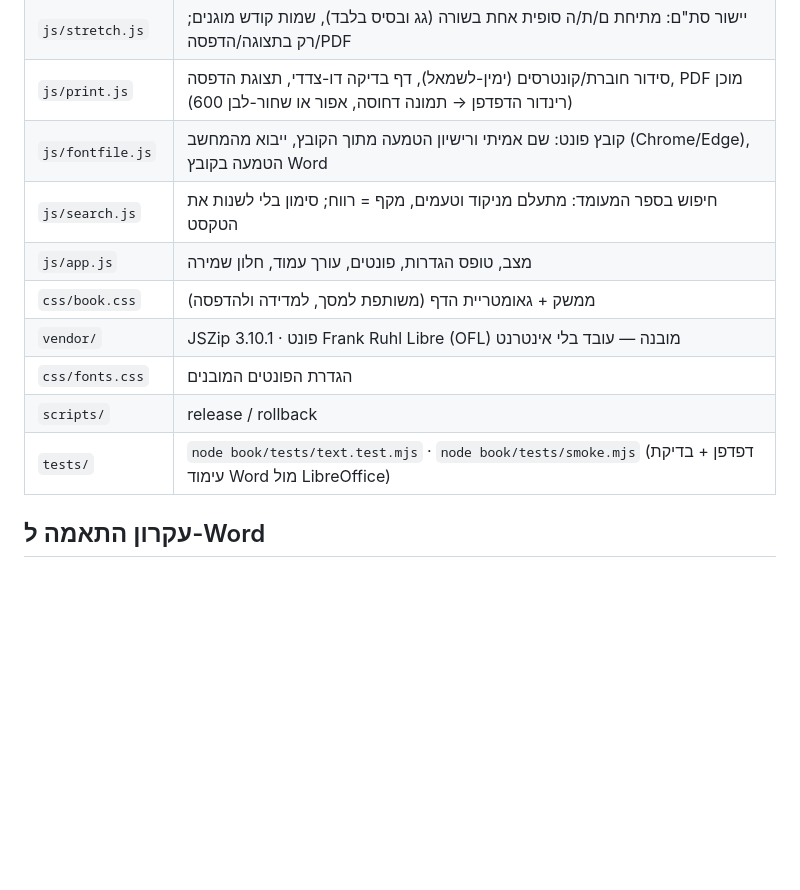
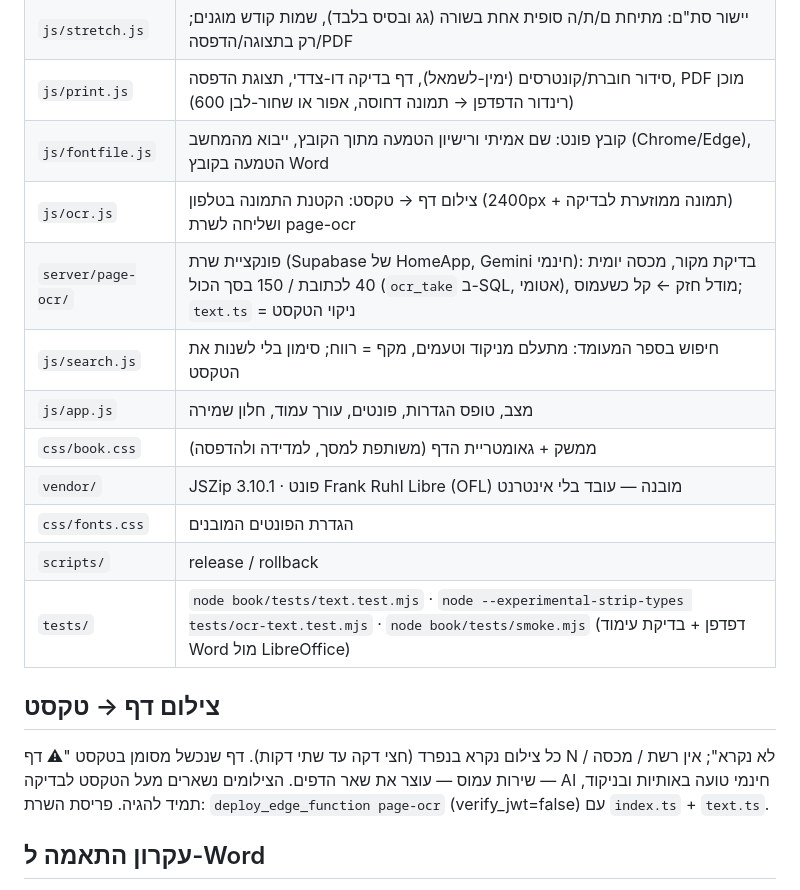
Before and after one commit to meirBal/sefer, a Markdown page: README.md, the part around one of its changes. Drawn GitHub-style; blank space fills up the shorter version.

Commit message:
README: photo → text

```diff
--- a/README.md
+++ b/README.md
@@ -16,13 +16,19 @@ Word → ספר מעומד בכתב תורה, לשמירה ב-Word או PDF. ר
 | `js/stretch.js` | יישור סת"ם: מתיחת ם/ת/ה סופית אחת בשורה (גג ובסיס בלבד), שמות קודש מוגנים; רק בתצוגה/הדפסה/PDF |
 | `js/print.js` | סידור חוברת/קונטרסים (ימין-לשמאל), דף בדיקה דו-צדדי, תצוגת הדפסה, PDF מוכן (רינדור הדפדפן → תמונה דחוסה, אפור או שחור-לבן 600) |
 | `js/fontfile.js` | קובץ פונט: שם אמיתי ורישיון הטמעה מתוך הקובץ, ייבוא מהמחשב (Chrome/Edge), הטמעה בקובץ Word |
+| `js/ocr.js` | צילום דף → טקסט: הקטנת התמונה בטלפון (2400px + תמונה ממוזערת לבדיקה) ושליחה לשרת page-ocr |
+| `server/page-ocr/` | פונקציית שרת (Supabase של HomeApp, Gemini חינמי): בדיקת מקור, מכסה יומית 40 לכתובת / 150 בסך הכול (`ocr_take` ב-SQL, אטומי), מודל חזק ← קל כשעמוס; `text.ts` = ניקוי הטקסט |
 | `js/search.js` | חיפוש בספר המעומד: מתעלם מניקוד וטעמים, מקף = רווח; סימון בלי לשנות את הטקסט |
 | `js/app.js` | מצב, טופס הגדרות, פונטים, עורך עמוד, חלון שמירה |
 | `css/book.css` | ממשק + גאומטריית הדף (משותפת למסך, למדידה ולהדפסה) |
 | `vendor/` | JSZip 3.10.1 · פונט Frank Ruhl Libre (OFL) מובנה — עובד בלי אינטרנט |
 | `css/fonts.css` | הגדרת הפונטים המובנים |
 | `scripts/` | release / rollback |
-| `tests/` | `node book/tests/text.test.mjs` · `node book/tests/smoke.mjs` (דפדפן + בדיקת עימוד Word מול LibreOffice) |
+| `tests/` | `node book/tests/text.test.mjs` · `node --experimental-strip-types tests/ocr-text.test.mjs` · `node book/tests/smoke.mjs` (דפדפן + בדיקת עימוד Word מול LibreOffice) |
+
+## צילום דף → טקסט
+כל צילום נקרא בנפרד (חצי דקה עד שתי דקות). דף שנכשל מסומן בטקסט "⚠ דף N לא נקרא"; אין רשת / מכסה / שירות עמוס — עוצר את שאר הדפים. הצילומים נשארים מעל הטקסט לבדיקה — AI חינמי טועה באותיות ובניקוד, תמיד להגיה.
+פריסת השרת: `deploy_edge_function page-ocr` (verify_jwt=false) עם `index.ts` + `text.ts`.
 
 ## עקרון התאמה ל-Word
 גובה שורה מדויק (exact) וגדלים בחצאי נקודה זהים במסך ובוורד; כל עמוד הוא מקטע נפרד ולכן העמוד נגמר בדיוק איפה שבתצוגה. השוליים התחתונים בוורד קטנים בשורה — מרווח ביטחון לשבירת שורה שונה מעט.
```
Also changed, not shown: other parts of README.md (+1 -1 lines).
